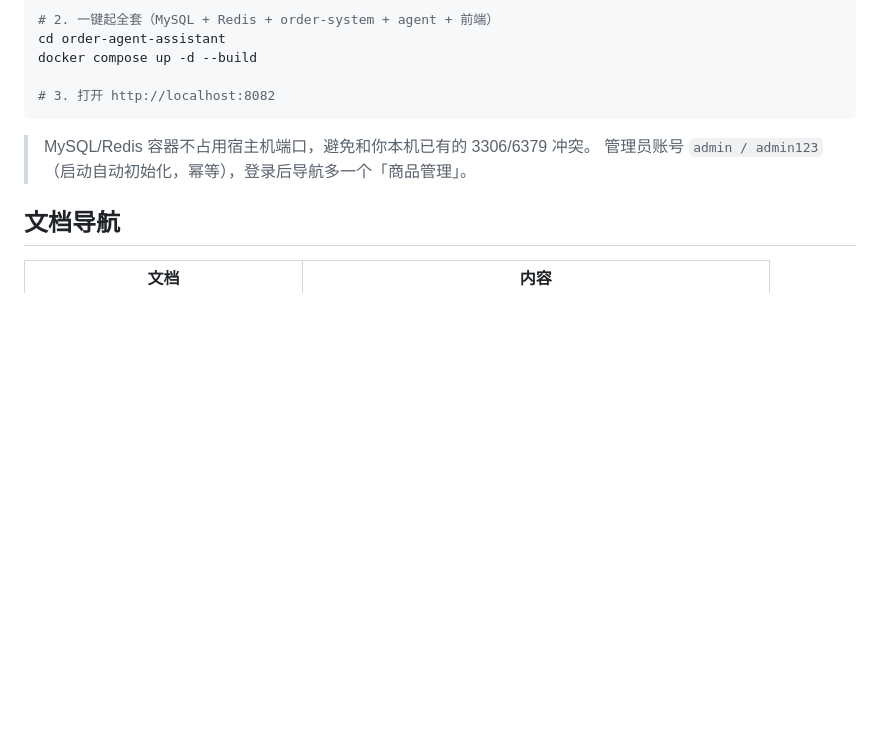
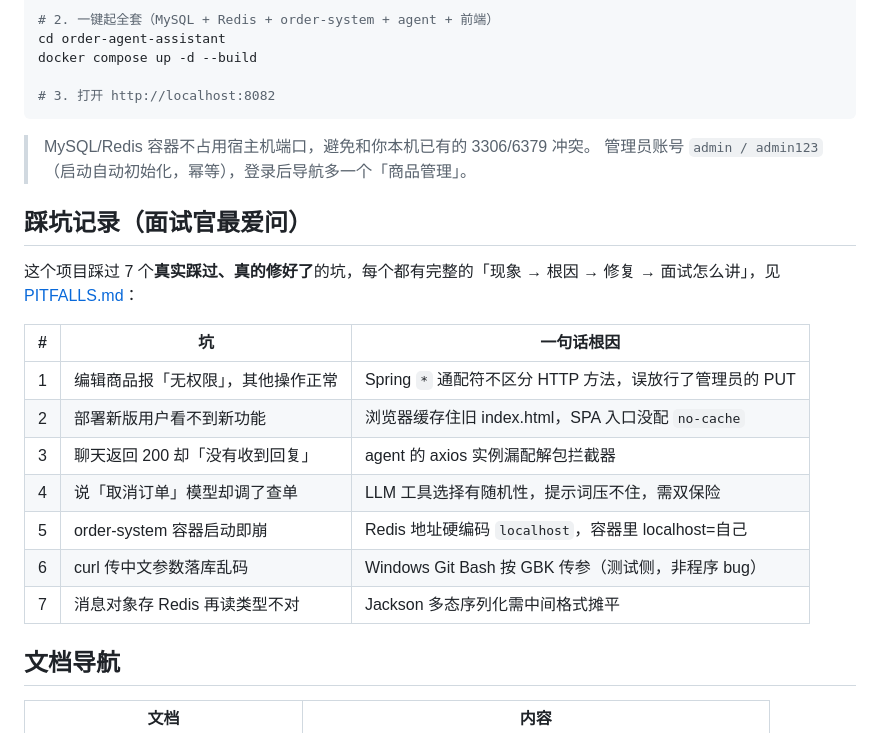
Before and after one commit to maixiaowen111/order-agent-assistant, a Markdown page: README.md, the part around the change. Rendered like a GitHub page; blank space fills up the shorter version.

Commit message:
docs: 根 README 加「踩坑记录」小节，让首页直接展示 7 个坑
面试官爱问踩坑经历，此前踩坑细节在 PITFALLS.md、首页只有一行链接，
不够显眼。新增一句话清单表格 + 指向 PITFALLS.md，滚动即见。

Co-Authored-By: Claude <noreply@anthropic.com>

```diff
--- a/README.md
+++ b/README.md
@@ -53,6 +53,20 @@ docker compose up -d --build
 > MySQL/Redis 容器不占用宿主机端口，避免和你本机已有的 3306/6379 冲突。
 > 管理员账号 `admin / admin123`（启动自动初始化，幂等），登录后导航多一个「商品管理」。
 
+## 踩坑记录（面试官最爱问）
+
+这个项目踩过 7 个**真实踩过、真的修好了**的坑，每个都有完整的「现象 → 根因 → 修复 → 面试怎么讲」，见 [PITFALLS.md](order-agent-assistant/PITFALLS.md)：
+
+| # | 坑 | 一句话根因 |
+|---|----|-----------|
+| 1 | 编辑商品报「无权限」，其他操作正常 | Spring `*` 通配符不区分 HTTP 方法，误放行了管理员的 PUT |
+| 2 | 部署新版用户看不到新功能 | 浏览器缓存住旧 index.html，SPA 入口没配 `no-cache` |
+| 3 | 聊天返回 200 却「没有收到回复」 | agent 的 axios 实例漏配解包拦截器 |
+| 4 | 说「取消订单」模型却调了查单 | LLM 工具选择有随机性，提示词压不住，需双保险 |
+| 5 | order-system 容器启动即崩 | Redis 地址硬编码 `localhost`，容器里 localhost=自己 |
+| 6 | curl 传中文参数落库乱码 | Windows Git Bash 按 GBK 传参（测试侧，非程序 bug） |
+| 7 | 消息对象存 Redis 再读类型不对 | Jackson 多态序列化需中间格式摊平 |
+
 ## 文档导航
 
 | 文档 | 内容 |
```
